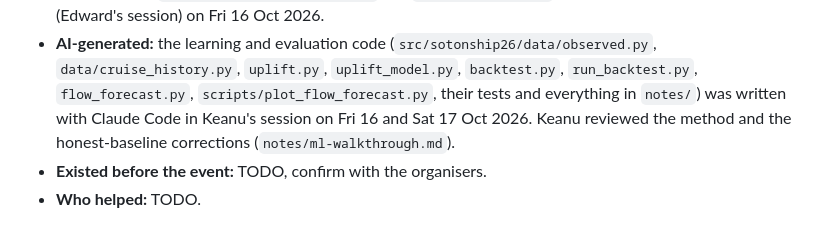
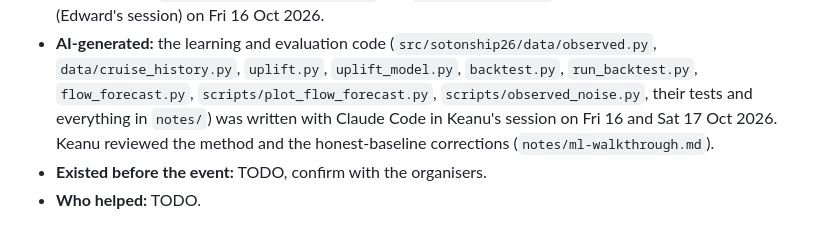
Before and after one commit to Alex-Sebastian-Ene/Sotonship26, a Markdown page: README.md, the part around the change. Rendered like a GitHub page.

Commit message:
docs: list observed_noise.py in the README provenance note

```diff
--- a/README.md
+++ b/README.md
@@ -164,7 +164,8 @@ data improves it by about 4% a day (not significant) and 2% per 15 minutes.
   Code (Edward's session) on Fri 16 Oct 2026.
 - **AI-generated:** the learning and evaluation code (`src/sotonship26/data/observed.py`,
   `data/cruise_history.py`, `uplift.py`, `uplift_model.py`, `backtest.py`, `run_backtest.py`,
-  `flow_forecast.py`, `scripts/plot_flow_forecast.py`, their tests and everything in `notes/`)
+  `flow_forecast.py`, `scripts/plot_flow_forecast.py`, `scripts/observed_noise.py`, their tests
+  and everything in `notes/`)
   was written with Claude Code in Keanu's session on Fri 16 and Sat 17 Oct 2026. Keanu reviewed
   the method and the honest-baseline corrections (`notes/ml-walkthrough.md`).
 - **Existed before the event:** TODO, confirm with the organisers.
```
